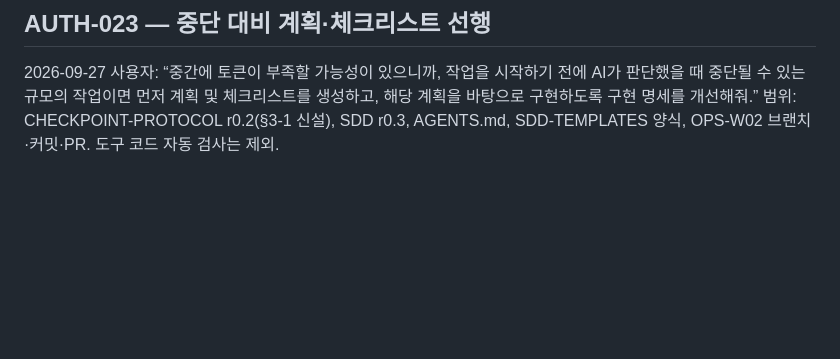
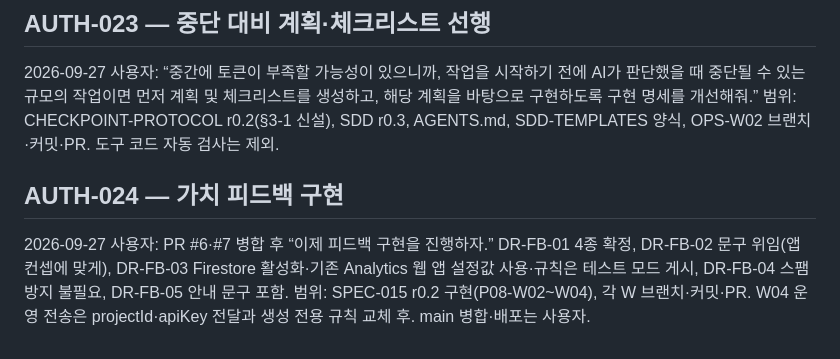
Before and after one commit to 8848man/Vencubator, a Markdown page: docs/process/APPROVALS.md, the part around the change. Drawn GitHub-style; blank space fills up the shorter version.

```diff
--- a/docs/process/APPROVALS.md
+++ b/docs/process/APPROVALS.md
@@ -106,3 +106,7 @@
 ## AUTH-023 — 중단 대비 계획·체크리스트 선행
 
 2026-09-27 사용자: “중간에 토큰이 부족할 가능성이 있으니까, 작업을 시작하기 전에 AI가 판단했을 때 중단될 수 있는 규모의 작업이면 먼저 계획 및 체크리스트를 생성하고, 해당 계획을 바탕으로 구현하도록 구현 명세를 개선해줘.” 범위: CHECKPOINT-PROTOCOL r0.2(§3-1 신설), SDD r0.3, AGENTS.md, SDD-TEMPLATES 양식, OPS-W02 브랜치·커밋·PR. 도구 코드 자동 검사는 제외.
+
+## AUTH-024 — 가치 피드백 구현
+
+2026-09-27 사용자: PR #6·#7 병합 후 “이제 피드백 구현을 진행하자.” DR-FB-01 4종 확정, DR-FB-02 문구 위임(앱 컨셉에 맞게), DR-FB-03 Firestore 활성화·기존 Analytics 웹 앱 설정값 사용·규칙은 테스트 모드 게시, DR-FB-04 스팸 방지 불필요, DR-FB-05 안내 문구 포함. 범위: SPEC-015 r0.2 구현(P08-W02~W04), 각 W 브랜치·커밋·PR. W04 운영 전송은 projectId·apiKey 전달과 생성 전용 규칙 교체 후. main 병합·배포는 사용자.
```
Also changed, not shown: docs/specs/SPEC-015-value-feedback.md (+33 -24 lines), 1 other file.
